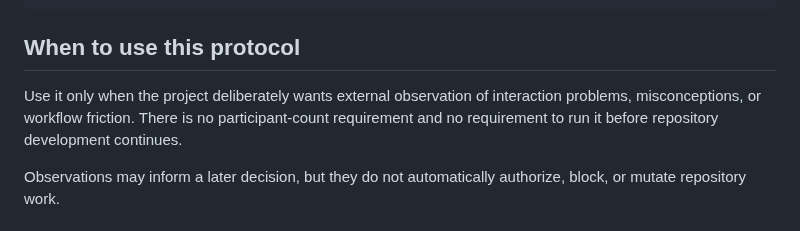
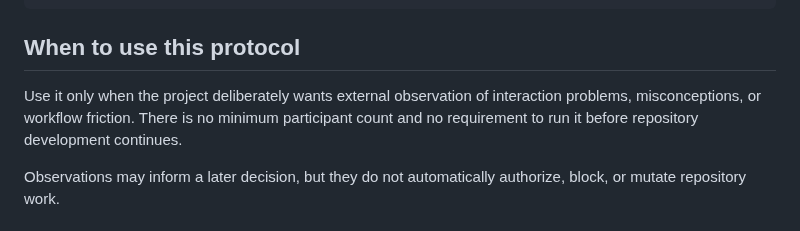
Before and after one commit to Rhodan-lab/principle-to-system, a Markdown page: software/product_alpha/PILOT.md, the part around the change. GitHub-like rendering.

Commit message:
Restore optional protocol participant-count wording

```diff
--- a/software/product_alpha/PILOT.md
+++ b/software/product_alpha/PILOT.md
@@ -25,7 +25,7 @@ python3 software/product_alpha/evaluation/validate_route_selection.py check
 
 ## When to use this protocol
 
-Use it only when the project deliberately wants external observation of interaction problems, misconceptions, or workflow friction. There is no participant-count requirement and no requirement to run it before repository development continues.
+Use it only when the project deliberately wants external observation of interaction problems, misconceptions, or workflow friction. There is no minimum participant count and no requirement to run it before repository development continues.
 
 Observations may inform a later decision, but they do not automatically authorize, block, or mutate repository work.
 
```
